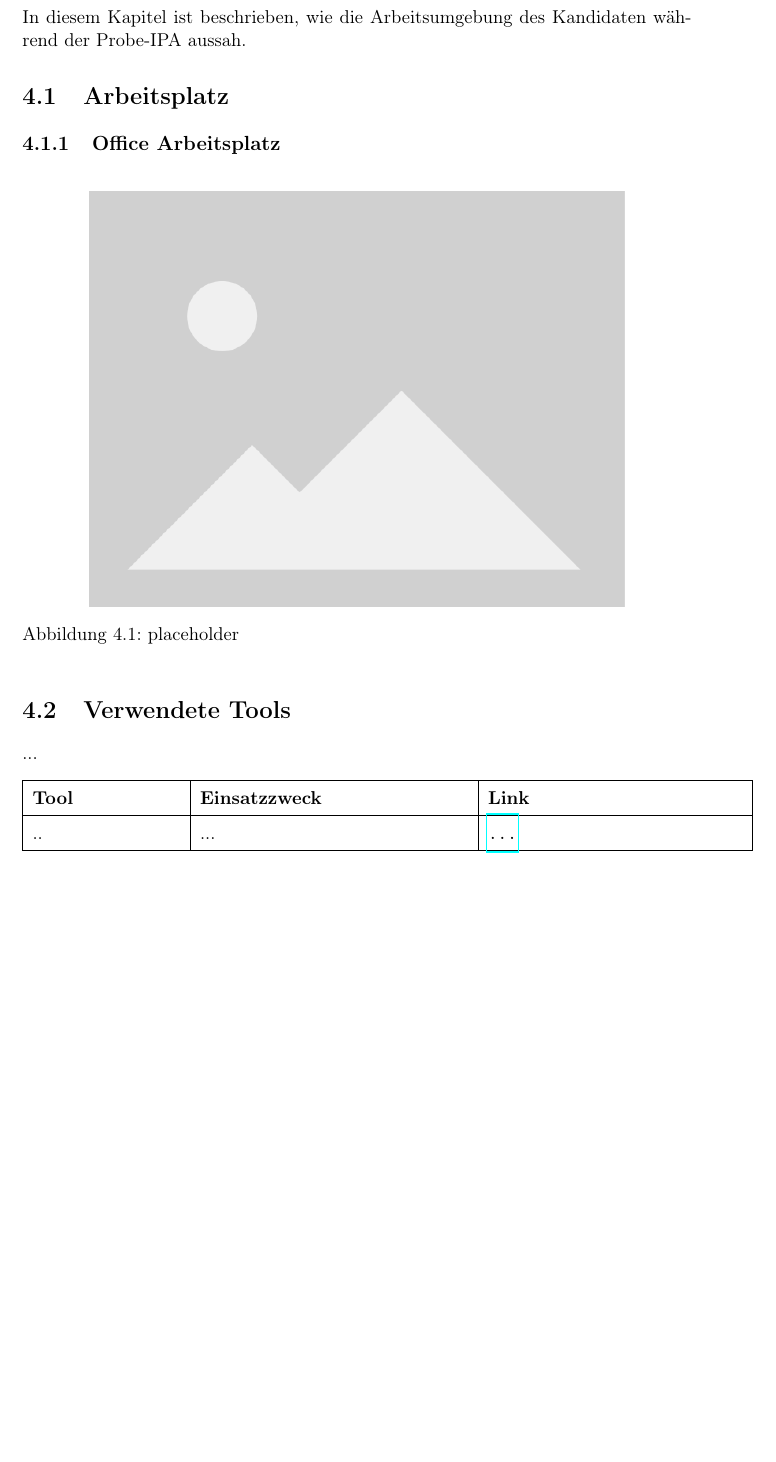
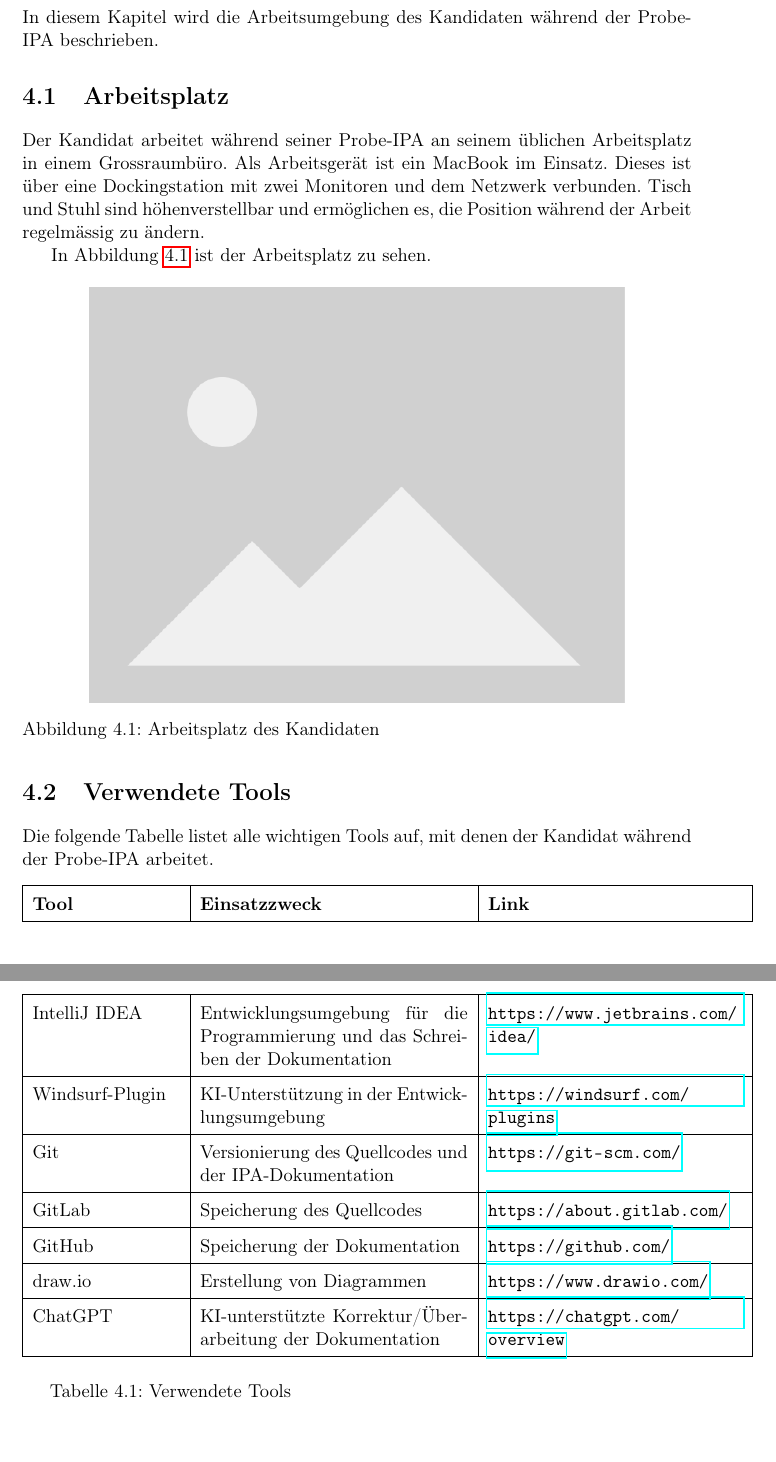
Before and after one commit to knivram/probe-ipa, a LaTeX document (main.tex, which reads teil_1/arbeitsumgebung.tex): part of page 10 of 15 before the commit and two parts of pages 10 and 11 of 16 after it, the two joined at a grey line, cut so that both start at the same text, the shorter picture padded with empty space. Compiled offline with pdfLaTeX.

Commit message:
arbeitsumgebung

```diff
--- a/teil_1/arbeitsumgebung.tex
+++ b/teil_1/arbeitsumgebung.tex
@@ -1,25 +1,35 @@
 \chapter{Arbeitsumgebung}\label{ch:arbeitsumgebung}
-In diesem Kapitel ist beschrieben, wie die Arbeitsumgebung des Kandidaten während der Probe-IPA aussah.
-
+In diesem Kapitel wird die Arbeitsumgebung des Kandidaten während der Probe-IPA beschrieben.
 
 \section{Arbeitsplatz}\label{sec:arbeitsplatz}
-\subsection{Office Arbeitsplatz}\label{subsec:office-arbeitsplatz}
+Der Kandidat arbeitet während seiner Probe-IPA an seinem üblichen Arbeitsplatz in einem Grossraumbüro.
+Als Arbeitsgerät ist ein MacBook im Einsatz.
+Dieses ist über eine Dockingstation mit zwei Monitoren und dem Netzwerk verbunden.
+Tisch und Stuhl sind höhenverstellbar und ermöglichen es, die Position während der Arbeit regelmässig zu ändern.
+
+In Abbildung \ref{fig:workspace} ist der Arbeitsplatz zu sehen.
 
 \begin{figure}[H]
-    \begin{center}
-        \includegraphics[width=0.8\textwidth]{ressourcen/placeholder}
-        \caption[placeholder]{placeholder}\label{fig:placeholder}
-    \end{center}
+    \centering
+    \includegraphics[width=0.8\textwidth]{ressourcen/placeholder}
+    \caption{Arbeitsplatz des Kandidaten}\label{fig:workspace}
 \end{figure}
 
 \section{Verwendete Tools}\label{sec:verwendete-tools}
-...
+Die folgende Tabelle listet alle wichtigen Tools auf, mit denen der Kandidat während der Probe-IPA arbeitet.
 
 \renewcommand{\arraystretch}{1.5}
 \begin{longtable}{|p{.22\textwidth}|p{.40\textwidth}|p{.38\textwidth}|}
     \hline
-    \textbf{Tool}                    & \textbf{Einsatzzweck}                                                 & \textbf{Link}                                      \\ \hline
-    ..                               & ...                                                                   & \url{...}                    \\ \hline
+    \textbf{Tool} & \textbf{Einsatzzweck} & \textbf{Link} \\ \hline
+    IntelliJ IDEA & Entwicklungsumgebung für die Programmierung und das Schreiben der Dokumentation & \url{https://www.jetbrains.com/idea/} \\ \hline
+    Windsurf-Plugin & KI-Unterstützung in der Entwicklungsumgebung & \url{https://windsurf.com/plugins} \\ \hline
+    Git & Versionierung des Quellcodes und der IPA-Dokumentation & \url{https://git-scm.com/} \\ \hline
+    GitLab & Speicherung des Quellcodes & \url{https://about.gitlab.com/} \\ \hline
+    GitHub & Speicherung der Dokumentation & \url{https://github.com/} \\ \hline
+    draw.io & Erstellung von Diagrammen & \url{https://www.drawio.com/} \\ \hline
+    ChatGPT & KI-unterstützte Korrektur/Überarbeitung der Dokumentation & \url{https://chatgpt.com/overview} \\ \hline
+    \caption{Verwendete Tools}\label{tab:used-tools}
 \end{longtable}
 \renewcommand{\arraystretch}{1}
 \newpage
```
